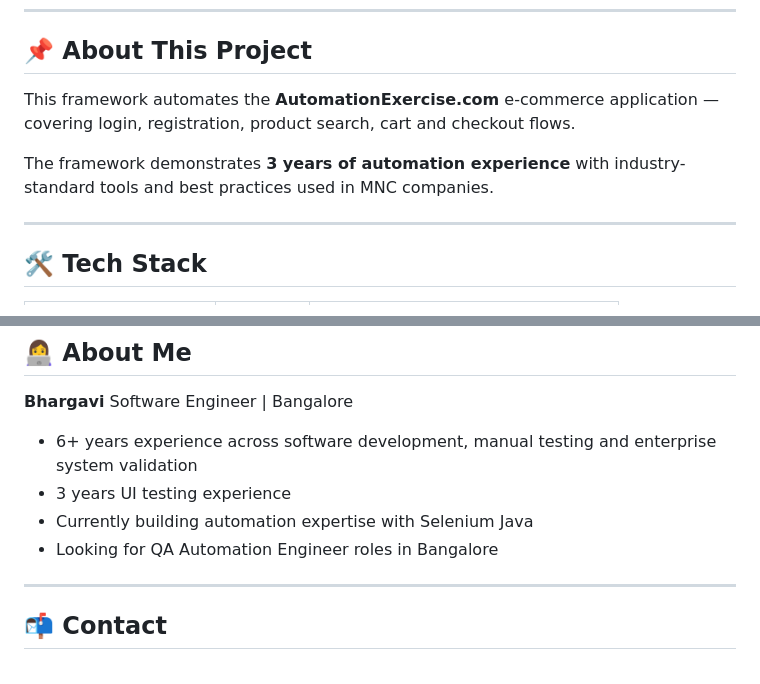
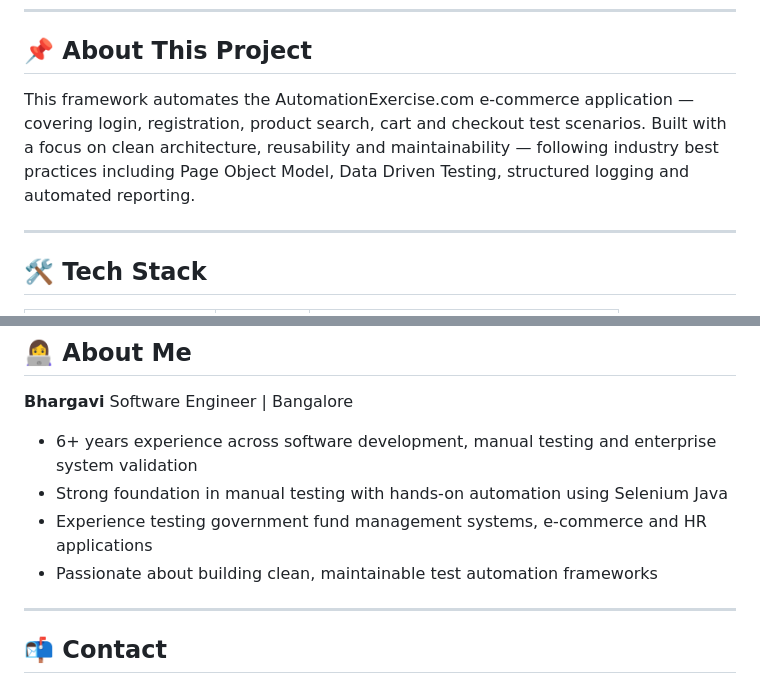
Before and after one commit to bhargavibhushan/AutomateWithBhargavi, a Markdown page: README.md, 2 parts joined by grey strips. Rendered like a GitHub page.

```diff
--- a/README.md
+++ b/README.md
@@ -12,9 +12,8 @@
 
 ## 📌 About This Project
 
-This framework automates the **AutomationExercise.com** e-commerce application — covering login, registration, product search, cart and checkout flows.
-
-The framework demonstrates **3 years of automation experience** with industry-standard tools and best practices used in MNC companies.
+This framework automates the AutomationExercise.com e-commerce application — covering login, registration, product search, cart and checkout test scenarios.
+Built with a focus on clean architecture, reusability and maintainability — following industry best practices including Page Object Model, Data Driven Testing, structured logging and automated reporting.
 
 ---
 
@@ -193,10 +192,12 @@ The ExtentReport shows:
 Software Engineer | Bangalore
 
 - 6+ years experience across software development, manual testing and enterprise system validation
-- 3 years UI testing experience
-- Currently building automation expertise with Selenium Java
-- Looking for QA Automation Engineer roles in Bangalore
-
+- Strong foundation in manual testing with
+  hands-on automation using Selenium Java
+- Experience testing government fund management
+  systems, e-commerce and HR applications
+- Passionate about building clean,
+  maintainable test automation frameworks
 ---
 
 ## 📬 Contact
```
